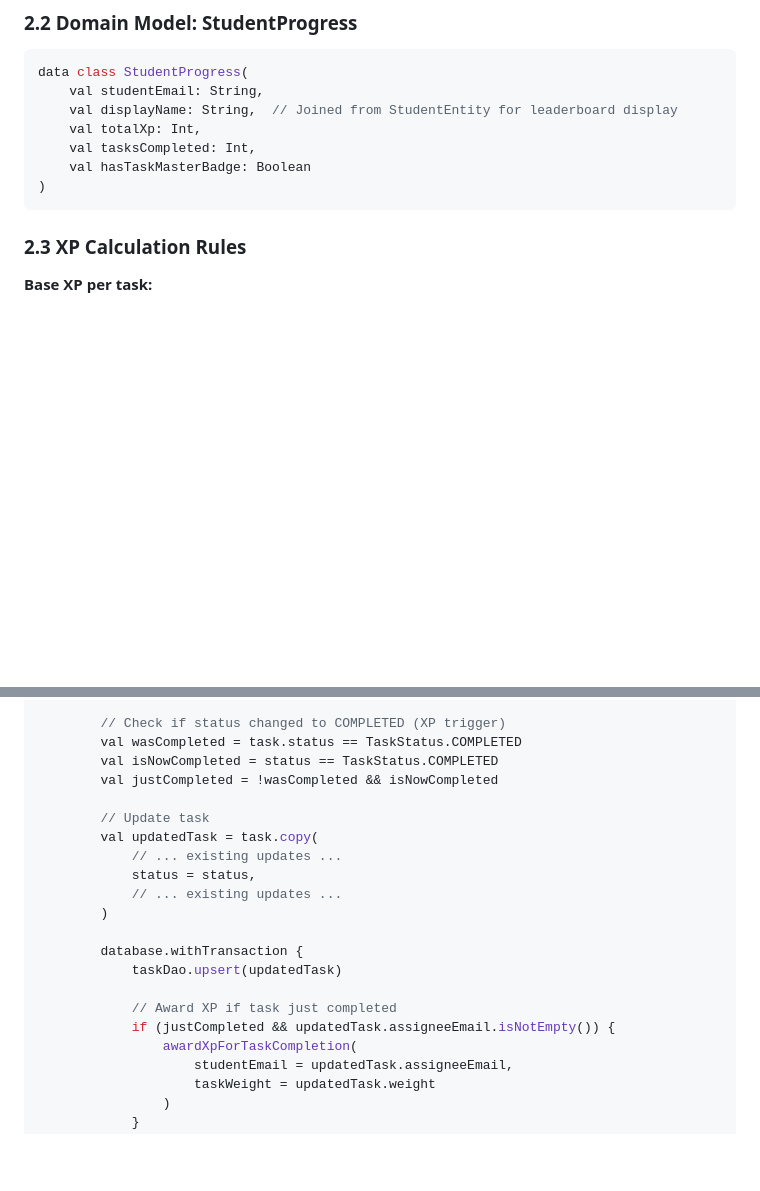
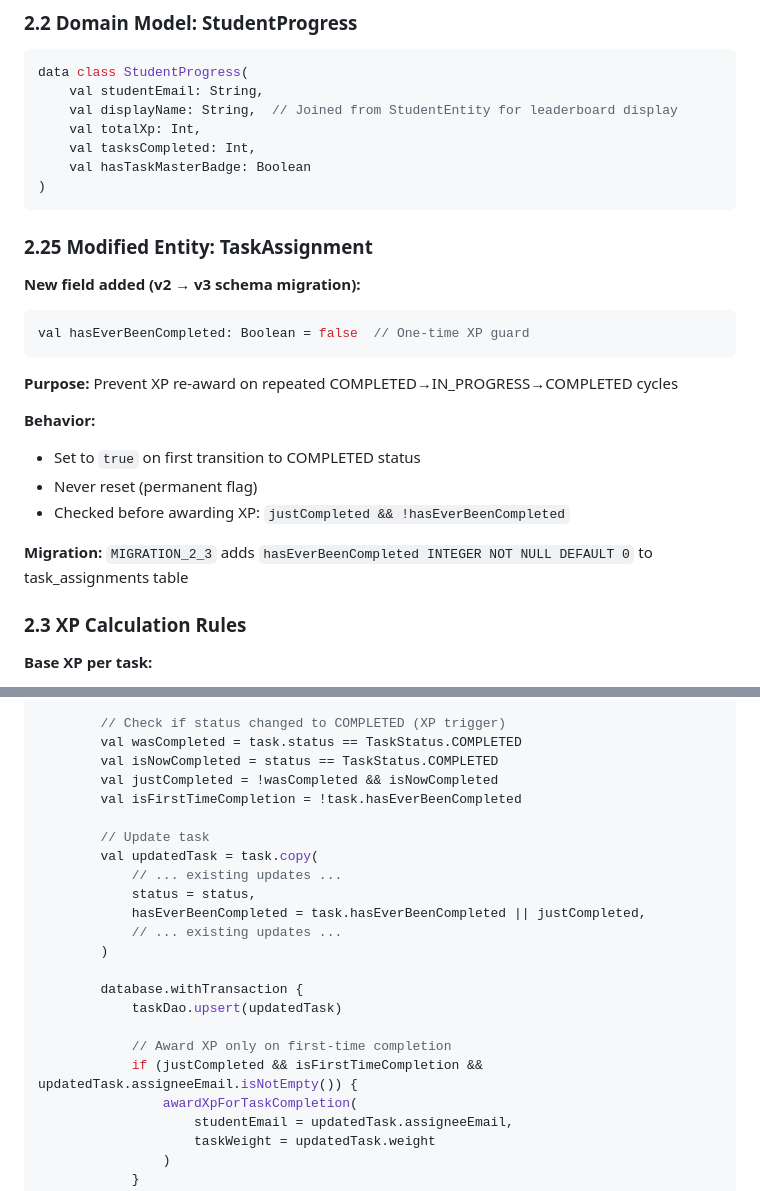
Before and after one commit to Shashankvarma22/TeamPulse, a Markdown page: docs/phase6-gamification-design.md, 2 parts joined by grey strips. Drawn GitHub-style; blank space fills up the shorter version.

````diff
--- a/docs/phase6-gamification-design.md
+++ b/docs/phase6-gamification-design.md
@@ -99,6 +113,22 @@ data class StudentProgress(
     val hasTaskMasterBadge: Boolean
 )
 ```
+
+### 2.25 Modified Entity: TaskAssignment
+
+**New field added (v2 → v3 schema migration):**
+```kotlin
+val hasEverBeenCompleted: Boolean = false  // One-time XP guard
+```
+
+**Purpose:** Prevent XP re-award on repeated COMPLETED→IN_PROGRESS→COMPLETED cycles
+
+**Behavior:**
+- Set to `true` on first transition to COMPLETED status
+- Never reset (permanent flag)
+- Checked before awarding XP: `justCompleted && !hasEverBeenCompleted`
+
+**Migration:** `MIGRATION_2_3` adds `hasEverBeenCompleted INTEGER NOT NULL DEFAULT 0` to task_assignments table
 
 ### 2.3 XP Calculation Rules
 
@@ -259,19 +289,21 @@ override suspend fun updateTask(
         val wasCompleted = task.status == TaskStatus.COMPLETED
         val isNowCompleted = status == TaskStatus.COMPLETED
         val justCompleted = !wasCompleted && isNowCompleted
+        val isFirstTimeCompletion = !task.hasEverBeenCompleted
 
         // Update task
         val updatedTask = task.copy(
             // ... existing updates ...
             status = status,
+            hasEverBeenCompleted = task.hasEverBeenCompleted || justCompleted,
             // ... existing updates ...
         )
 
         database.withTransaction {
             taskDao.upsert(updatedTask)
 
-            // Award XP if task just completed
-            if (justCompleted && updatedTask.assigneeEmail.isNotEmpty()) {
+            // Award XP only on first-time completion
+            if (justCompleted && isFirstTimeCompletion && updatedTask.assigneeEmail.isNotEmpty()) {
                 awardXpForTaskCompletion(
                     studentEmail = updatedTask.assigneeEmail,
                     taskWeight = updatedTask.weight
````
Also changed, not shown: other parts of docs/phase6-gamification-design.md (+31 -16 lines).
